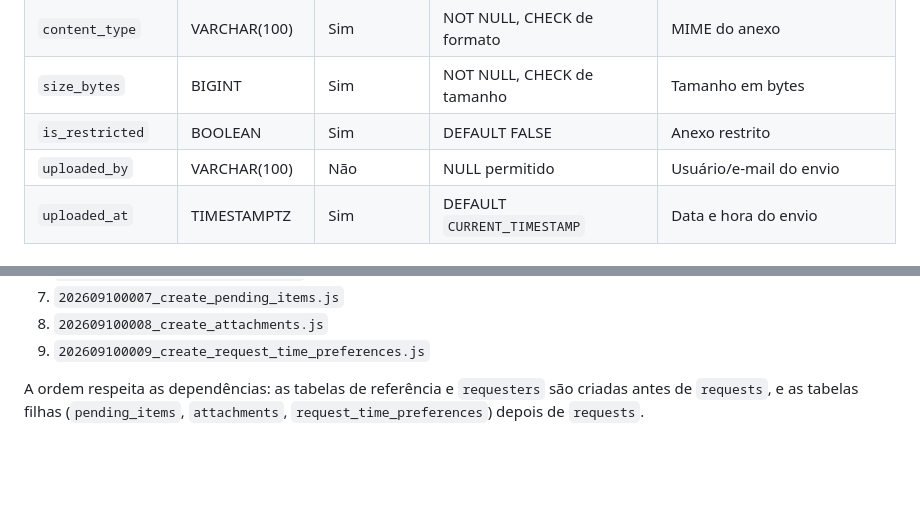
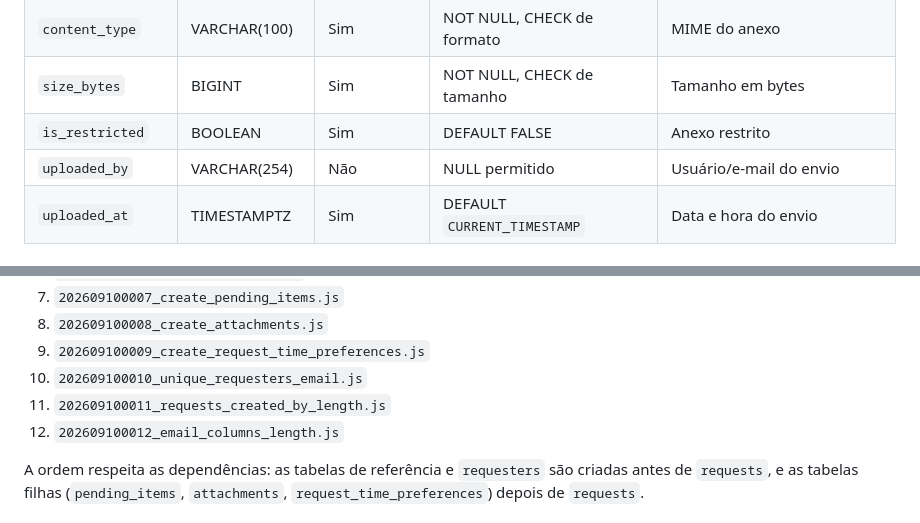
Before and after one commit to NEO-Kaizen/backend, a Markdown page: docs/database/requests-persistence.md, 2 parts joined by grey strips. Rendered like a GitHub page; blank space fills up the shorter version.

```diff
--- a/docs/database/requests-persistence.md
+++ b/docs/database/requests-persistence.md
@@ -319,7 +320,7 @@ binárias do `POST /requests`.
 | `content_type`    | VARCHAR(100)  | Sim         | NOT NULL, CHECK de formato       | MIME do anexo                      |
 | `size_bytes`      | BIGINT        | Sim         | NOT NULL, CHECK de tamanho       | Tamanho em bytes                   |
 | `is_restricted`   | BOOLEAN       | Sim         | DEFAULT FALSE                    | Anexo restrito                     |
-| `uploaded_by`     | VARCHAR(100)  | Não         | NULL permitido                   | Usuário/e-mail do envio            |
+| `uploaded_by`     | VARCHAR(254)  | Não         | NULL permitido                   | Usuário/e-mail do envio            |
 | `uploaded_at`     | TIMESTAMPTZ   | Sim         | DEFAULT `CURRENT_TIMESTAMP`      | Data e hora do envio               |
 
 ### Restrições
@@ -420,6 +426,9 @@ autenticação, na seguinte ordem:
 7. `202609100007_create_pending_items.js`
 8. `202609100008_create_attachments.js`
 9. `202609100009_create_request_time_preferences.js`
+10. `202609100010_unique_requesters_email.js`
+11. `202609100011_requests_created_by_length.js`
+12. `202609100012_email_columns_length.js`
 
 A ordem respeita as dependências: as tabelas de referência e `requesters` são
 criadas antes de `requests`, e as tabelas filhas (`pending_items`, `attachments`,
```
Also changed, not shown: other parts of docs/database/requests-persistence.md (+19 -13 lines), 1 other file.
